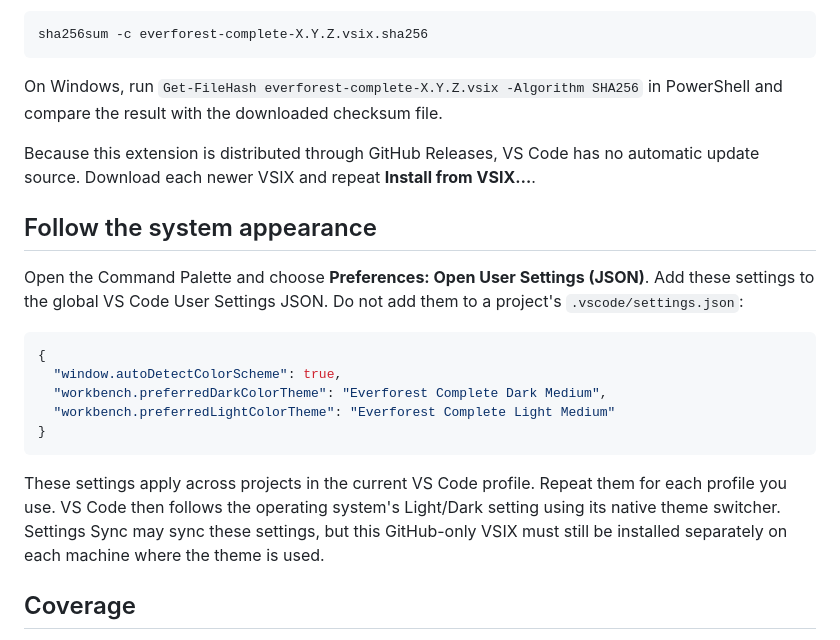
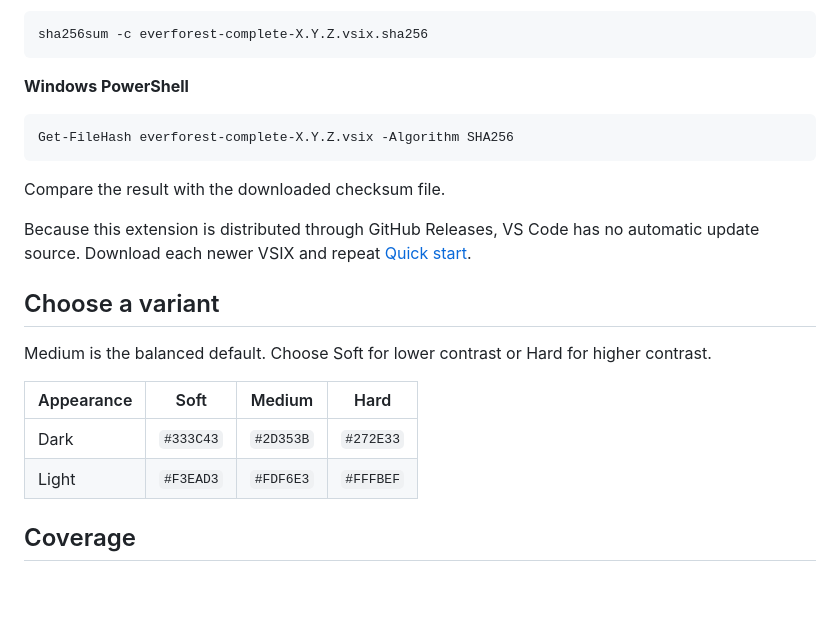
Before and after one commit to overengineered-org/everforest-vscode-theme, a Markdown page: README.md, the part around one of its changes. GitHub-like rendering; blank space fills up the shorter version.

````diff
--- a/README.md
+++ b/README.md
@@ -77,29 +99,25 @@ On Linux:
 sha256sum -c everforest-complete-X.Y.Z.vsix.sha256
 ```
 
-On Windows, run `Get-FileHash everforest-complete-X.Y.Z.vsix -Algorithm SHA256` in PowerShell and
-compare the result with the downloaded checksum file.
+**Windows PowerShell**
+
+```powershell
+Get-FileHash everforest-complete-X.Y.Z.vsix -Algorithm SHA256
+```
+
+Compare the result with the downloaded checksum file.
 
 Because this extension is distributed through GitHub Releases, VS Code has no automatic update
-source. Download each newer VSIX and repeat **Install from VSIX…**.
+source. Download each newer VSIX and repeat [Quick start](#quick-start).
 
-## Follow the system appearance
+## Choose a variant
 
-Open the Command Palette and choose **Preferences: Open User Settings (JSON)**. Add these settings
-to the global VS Code User Settings JSON. Do not add them to a project's `.vscode/settings.json`:
+Medium is the balanced default. Choose Soft for lower contrast or Hard for higher contrast.
 
-```json
-{
-  "window.autoDetectColorScheme": true,
-  "workbench.preferredDarkColorTheme": "Everforest Complete Dark Medium",
-  "workbench.preferredLightColorTheme": "Everforest Complete Light Medium"
-}
-```
-
-These settings apply across projects in the current VS Code profile. Repeat them for each profile
-you use. VS Code then follows the operating system's Light/Dark setting using its native theme
-switcher. Settings Sync may sync these settings, but this GitHub-only VSIX must still be installed
-separately on each machine where the theme is used.
+| Appearance | Soft      | Medium    | Hard      |
+| ---------- | --------- | --------- | --------- |
+| Dark       | `#333C43` | `#2D353B` | `#272E33` |
+| Light      | `#F3EAD3` | `#FDF6E3` | `#FFFBEF` |
 
 ## Coverage
 
````
Also changed, not shown: other parts of README.md (+47 -25 lines).
